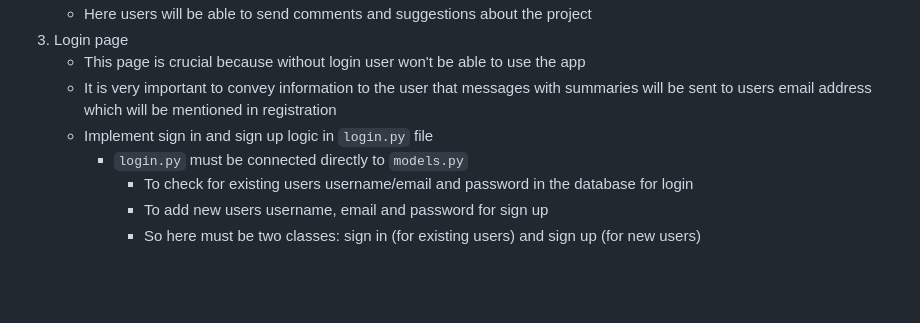
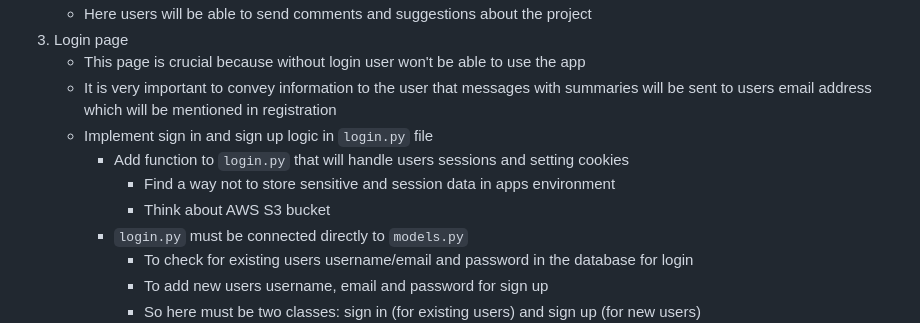
Before and after one commit to Shntd2/Readit-backend, a Markdown page: MDS_development_description.md, the part around the change. Rendered like a GitHub page; blank space fills up the shorter version.

Commit message:
Added lines 22-24

```diff
--- a/MDS_development_description.md
+++ b/MDS_development_description.md
@@ -19,6 +19,9 @@
 	* This page is crucial because without login user won't be able to use the app
 	* It is very important to convey information to the user that messages with summaries will be sent to users email address which will be mentioned in registration
 	* Implement sign in and sign up logic in `login.py` file
+		* Add function to `login.py` that will handle users sessions and setting cookies
+			* Find a way not to store sensitive and session data in apps environment
+			* Think about AWS S3 bucket
 		* `login.py` must be connected directly to `models.py`
 			* To check for existing users username/email and password in the database for login
 			* To add new users username, email and password for sign up
```
